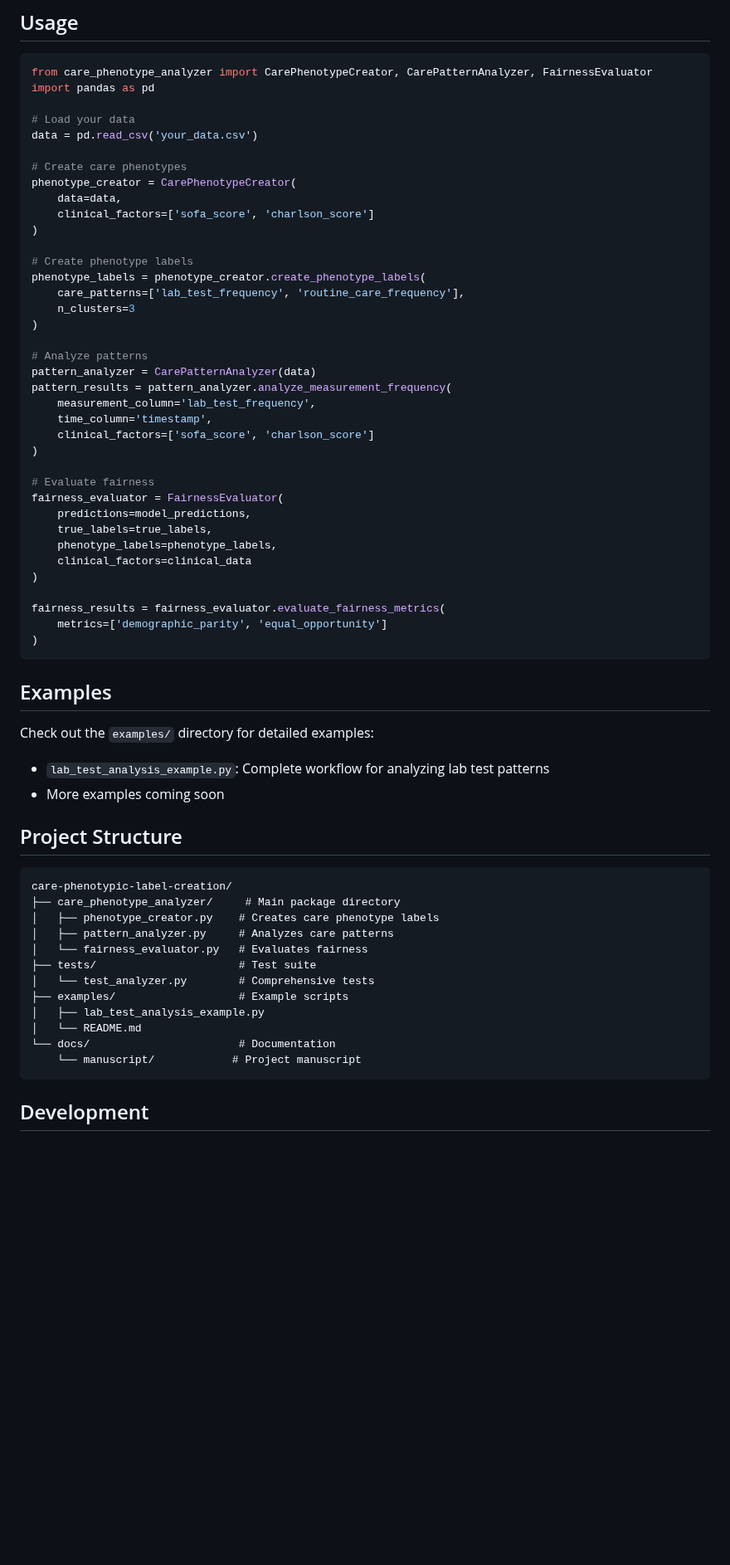
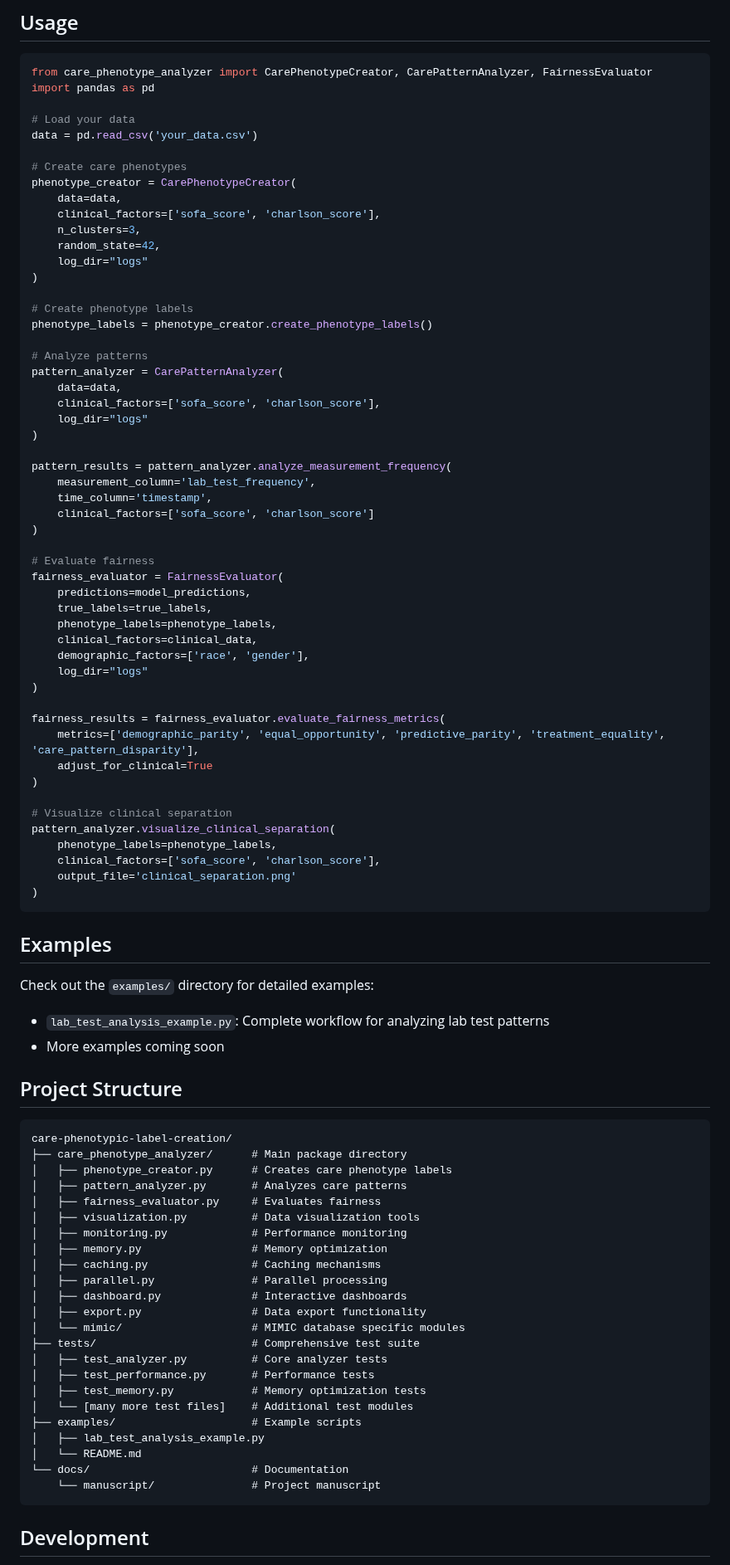
Before and after one commit to criticaldata/care-phenotypic-label-creation, a Markdown page: README.md, the part around one of its changes. Shown at 83% size. Rendered like a GitHub page; blank space fills up the shorter version.

````diff
--- a/README.md
+++ b/README.md
@@ -36,17 +39,22 @@ data = pd.read_csv('your_data.csv')
 # Create care phenotypes
 phenotype_creator = CarePhenotypeCreator(
     data=data,
-    clinical_factors=['sofa_score', 'charlson_score']
+    clinical_factors=['sofa_score', 'charlson_score'],
+    n_clusters=3,
+    random_state=42,
+    log_dir="logs"
 )
 
 # Create phenotype labels
-phenotype_labels = phenotype_creator.create_phenotype_labels(
-    care_patterns=['lab_test_frequency', 'routine_care_frequency'],
-    n_clusters=3
+phenotype_labels = phenotype_creator.create_phenotype_labels()
+
+# Analyze patterns
+pattern_analyzer = CarePatternAnalyzer(
+    data=data,
+    clinical_factors=['sofa_score', 'charlson_score'],
+    log_dir="logs"
 )
 
-# Analyze patterns
-pattern_analyzer = CarePatternAnalyzer(data)
 pattern_results = pattern_analyzer.analyze_measurement_frequency(
     measurement_column='lab_test_frequency',
     time_column='timestamp',
@@ -58,11 +66,21 @@ fairness_evaluator = FairnessEvaluator(
     predictions=model_predictions,
     true_labels=true_labels,
     phenotype_labels=phenotype_labels,
-    clinical_factors=clinical_data
+    clinical_factors=clinical_data,
+    demographic_factors=['race', 'gender'],
+    log_dir="logs"
 )
 
 fairness_results = fairness_evaluator.evaluate_fairness_metrics(
-    metrics=['demographic_parity', 'equal_opportunity']
+    metrics=['demographic_parity', 'equal_opportunity', 'predictive_parity', 'treatment_equality', 'care_pattern_disparity'],
+    adjust_for_clinical=True
+)
+
+# Visualize clinical separation
+pattern_analyzer.visualize_clinical_separation(
+    phenotype_labels=phenotype_labels,
+    clinical_factors=['sofa_score', 'charlson_score'],
+    output_file='clinical_separation.png'
 )
 ```
 
@@ -76,17 +94,28 @@ Check out the `examples/` directory for detailed examples:
 
 ```
 care-phenotypic-label-creation/
-├── care_phenotype_analyzer/     # Main package directory
-│   ├── phenotype_creator.py    # Creates care phenotype labels
-│   ├── pattern_analyzer.py     # Analyzes care patterns
-│   └── fairness_evaluator.py   # Evaluates fairness
-├── tests/                      # Test suite
-│   └── test_analyzer.py        # Comprehensive tests
-├── examples/                   # Example scripts
+├── care_phenotype_analyzer/      # Main package directory
+│   ├── phenotype_creator.py      # Creates care phenotype labels
+│   ├── pattern_analyzer.py       # Analyzes care patterns
+│   ├── fairness_evaluator.py     # Evaluates fairness
+│   ├── visualization.py          # Data visualization tools
+│   ├── monitoring.py             # Performance monitoring
+│   ├── memory.py                 # Memory optimization
+│   ├── caching.py                # Caching mechanisms
+│   ├── parallel.py               # Parallel processing
+│   ├── dashboard.py              # Interactive dashboards
+│   ├── export.py                 # Data export functionality
+│   └── mimic/                    # MIMIC database specific modules
+├── tests/                        # Comprehensive test suite
+│   ├── test_analyzer.py          # Core analyzer tests
+│   ├── test_performance.py       # Performance tests
+│   ├── test_memory.py            # Memory optimization tests
+│   └── [many more test files]    # Additional test modules
+├── examples/                     # Example scripts
 │   ├── lab_test_analysis_example.py
 │   └── README.md
-└── docs/                       # Documentation
-    └── manuscript/            # Project manuscript
+└── docs/                         # Documentation
+    └── manuscript/               # Project manuscript
 ```
 
 ## Development
````
Also changed, not shown: other parts of README.md (+3 -0 lines).
